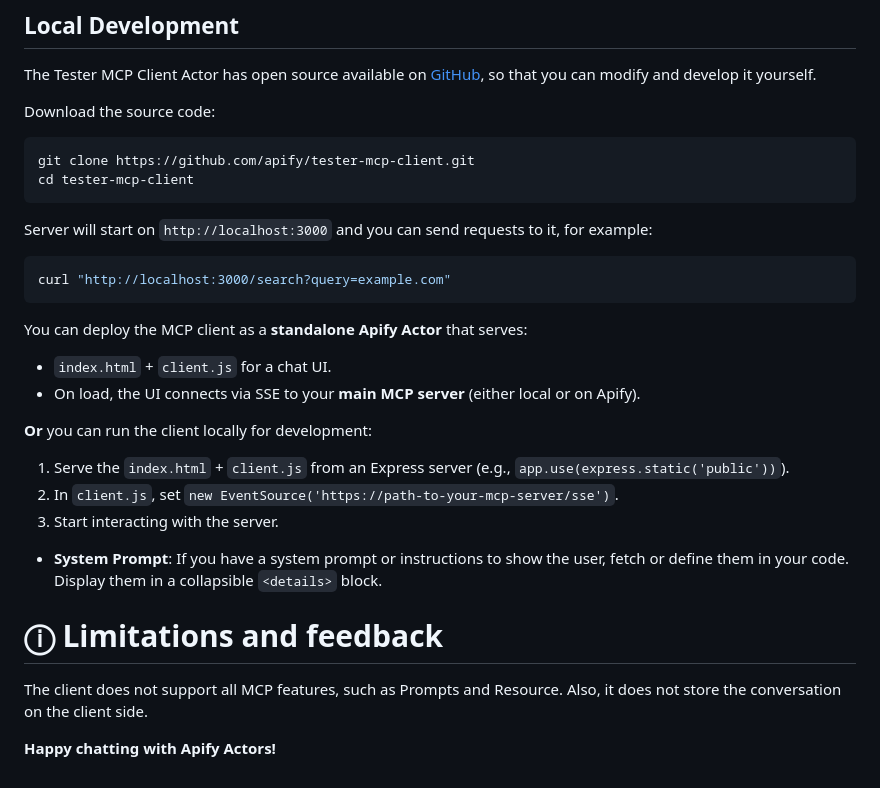
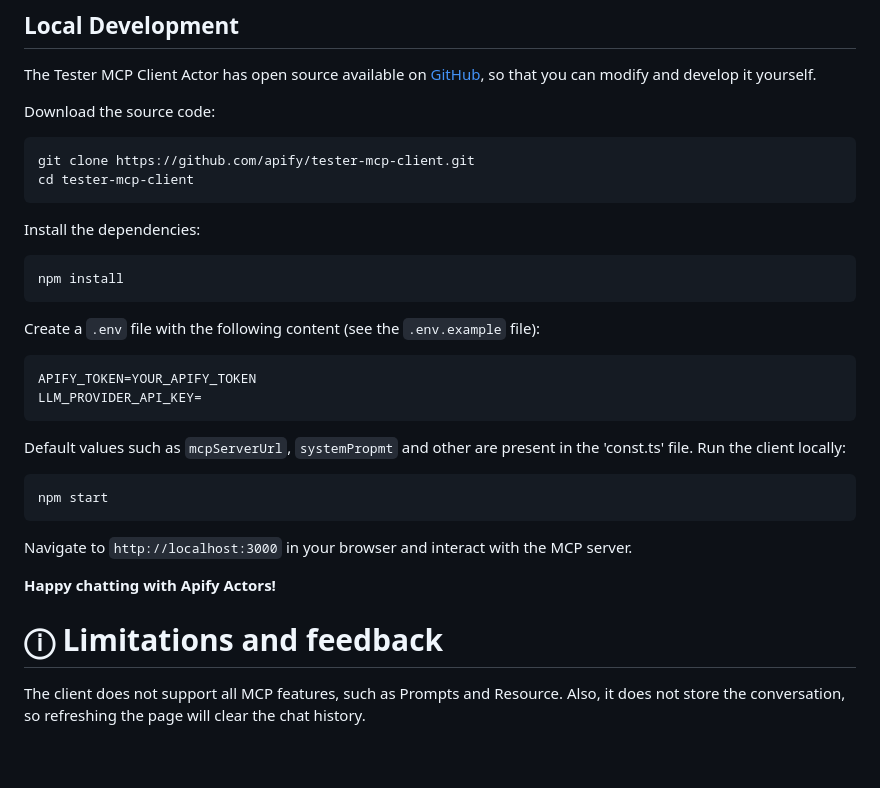
Before and after one commit to robertefreeman/tester-mcp-client, a Markdown page: README.md, the part around the change. GitHub-like rendering.

````diff
--- a/README.md
+++ b/README.md
@@ -74,30 +74,30 @@ Download the source code:
 git clone https://github.com/apify/tester-mcp-client.git
 cd tester-mcp-client
 ```
-Server will start on `http://localhost:3000` and you can send requests to it, for example:
-
-```bash
-curl "http://localhost:3000/search?query=example.com"
+Install the dependencies:
+```shell
+npm install
 ```
 
-You can deploy the MCP client as a **standalone Apify Actor** that serves:
+Create a `.env` file with the following content (see the `.env.example` file):
 
-- `index.html` + `client.js` for a chat UI.
-- On load, the UI connects via SSE to your **main MCP server** (either local or on Apify).
+```plaintext
+APIFY_TOKEN=YOUR_APIFY_TOKEN
+LLM_PROVIDER_API_KEY=
+```
 
-**Or** you can run the client locally for development:
+Default values such as `mcpServerUrl`, `systemPropmt` and other are present in the 'const.ts' file.
+Run the client locally:
 
-1. Serve the `index.html` + `client.js` from an Express server (e.g., `app.use(express.static('public'))`).
-2. In `client.js`, set `new EventSource('https://path-to-your-mcp-server/sse')`.
-3. Start interacting with the server.
+```shell
+npm start
+```
 
+Navigate to `http://localhost:3000` in your browser and interact with the MCP server.
 
-- **System Prompt**: If you have a system prompt or instructions to show the user, fetch or define them in your code. Display them in a collapsible `<details>` block.
-
+**Happy chatting with Apify Actors!**
 
 # ⓘ Limitations and feedback
 
 The client does not support all MCP features, such as Prompts and Resource.
-Also, it does not store the conversation on the client side.
-
-**Happy chatting with Apify Actors!**
+Also, it does not store the conversation, so refreshing the page will clear the chat history.
````
